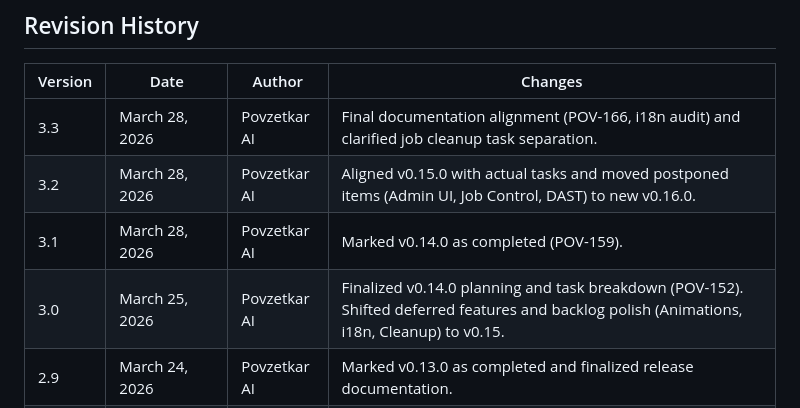
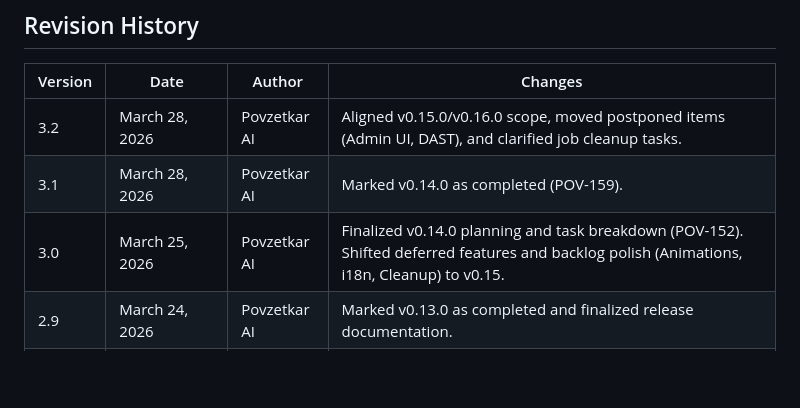
Before and after one commit to sjuresa/povzetkar, a Markdown page: docs/overview/roadmap.md, the part around the change. GitHub-like rendering; blank space fills up the shorter version.

Commit message:
docs: consolidate last 2 revisions

```diff
--- a/docs/overview/roadmap.md
+++ b/docs/overview/roadmap.md
@@ -283,10 +283,9 @@ This document outlines the concrete steps for implementing the features describe
 ## Revision History
 | Version | Date               | Author       | Changes                                                                                                                                                                  |
 |---------|--------------------|--------------|--------------------------------------------------------------------------------------------------------------------------------------------------------------------------|
-| 3.3     | March 28, 2026     | Povzetkar AI | Final documentation alignment (POV-166, i18n audit) and clarified job cleanup task separation. |
-| 3.2     | March 28, 2026     | Povzetkar AI | Aligned v0.15.0 with actual tasks and moved postponed items (Admin UI, Job Control, DAST) to new v0.16.0. |
-| 3.1     | March 28, 2026     | Povzetkar AI | Marked v0.14.0 as completed (POV-159).                                                                                                      |
-| 3.0     | March 25, 2026     | Povzetkar AI | Finalized v0.14.0 planning and task breakdown (POV-152). Shifted deferred features and backlog polish (Animations, i18n, Cleanup) to v0.15. |
+| 3.2     | March 28, 2026     | Povzetkar AI | Aligned v0.15.0/v0.16.0 scope, moved postponed items (Admin UI, DAST), and clarified job cleanup tasks.                                                                  |
+| 3.1     | March 28, 2026     | Povzetkar AI | Marked v0.14.0 as completed (POV-159).                                                                                                                                   |
+| 3.0     | March 25, 2026     | Povzetkar AI | Finalized v0.14.0 planning and task breakdown (POV-152). Shifted deferred features and backlog polish (Animations, i18n, Cleanup) to v0.15.                              |
 | 2.9     | March 24, 2026     | Povzetkar AI | Marked v0.13.0 as completed and finalized release documentation.                                                                                                         |
 | 2.8     | March 19, 2026     | Povzetkar AI | Split v0.13 into v0.13.0 (Input/UX) and v0.14.0 (Output/Admin).                                                                                                          |
 | 2.7     | March 18, 2026     | Povzetkar AI | Marked v0.12.0 as completed and solidified v0.13.0 scope.                                                                                                                |
```
